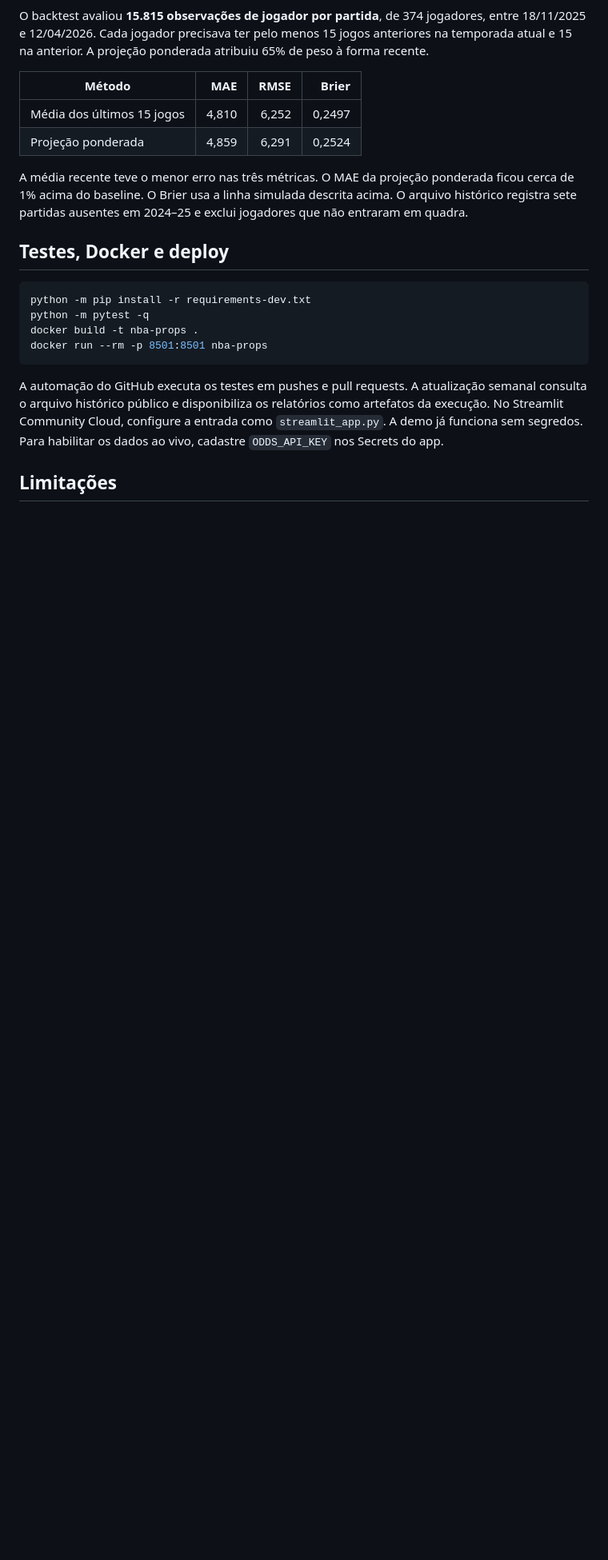
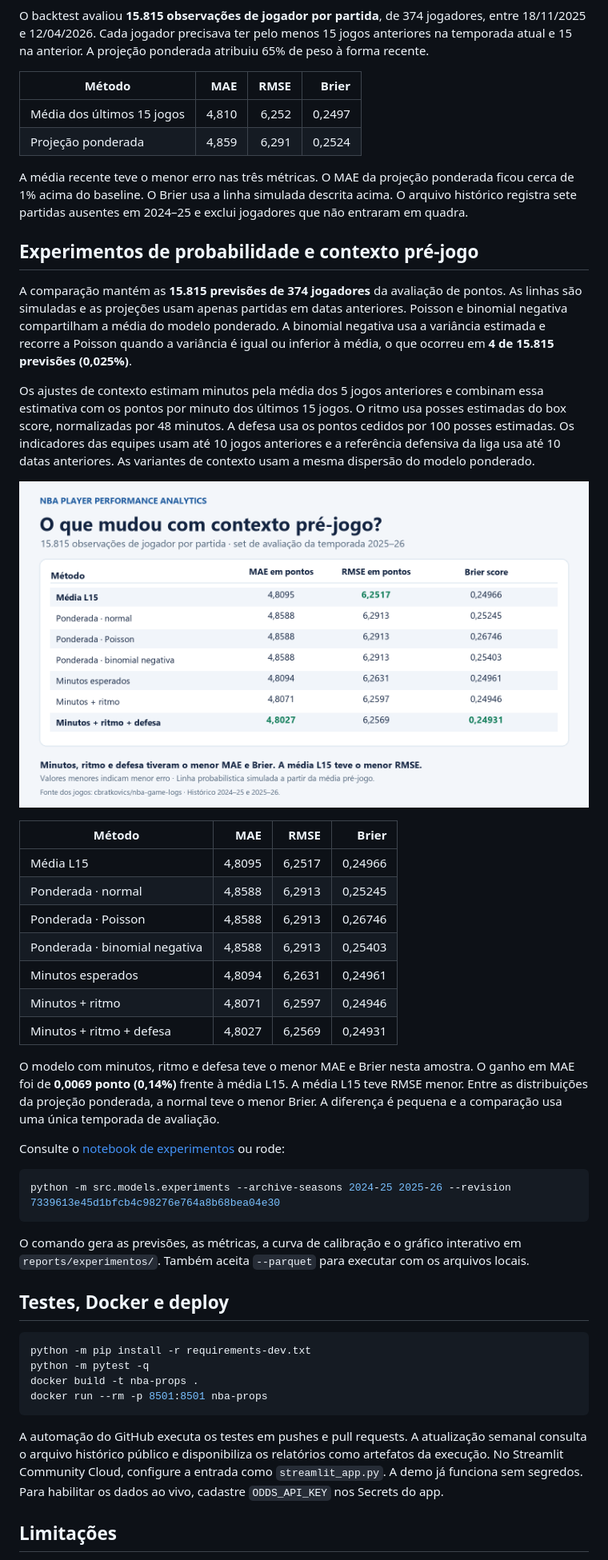
Before and after one commit to SavioBarros/NBA-Props, a Markdown page: README.md, the part around the change. Shown at 80% size. Rendered like a GitHub page; pictures changed too: docs/experimentos-fase4.png (added); blank space fills up the shorter version.

````diff
--- a/README.md
+++ b/README.md
@@ -71,6 +71,34 @@ O backtest avaliou **15.815 observações de jogador por partida**, de 374 jogad
 
 A média recente teve o menor erro nas três métricas. O MAE da projeção ponderada ficou cerca de 1% acima do baseline. O Brier usa a linha simulada descrita acima. O arquivo histórico registra sete partidas ausentes em 2024–25 e exclui jogadores que não entraram em quadra.
 
+## Experimentos de probabilidade e contexto pré-jogo
+
+A comparação mantém as **15.815 previsões de 374 jogadores** da avaliação de pontos. As linhas são simuladas e as projeções usam apenas partidas em datas anteriores. Poisson e binomial negativa compartilham a média do modelo ponderado. A binomial negativa usa a variância estimada e recorre a Poisson quando a variância é igual ou inferior à média, o que ocorreu em **4 de 15.815 previsões (0,025%)**.
+
+Os ajustes de contexto estimam minutos pela média dos 5 jogos anteriores e combinam essa estimativa com os pontos por minuto dos últimos 15 jogos. O ritmo usa posses estimadas do box score, normalizadas por 48 minutos. A defesa usa os pontos cedidos por 100 posses estimadas. Os indicadores das equipes usam até 10 jogos anteriores e a referência defensiva da liga usa até 10 datas anteriores. As variantes de contexto usam a mesma dispersão do modelo ponderado.
+
+![Resultados dos experimentos com distribuições discretas e contexto pré-jogo](docs/experimentos-fase4.png)
+
+| Método | MAE | RMSE | Brier |
+|---|---:|---:|---:|
+| Média L15 | 4,8095 | 6,2517 | 0,24966 |
+| Ponderada · normal | 4,8588 | 6,2913 | 0,25245 |
+| Ponderada · Poisson | 4,8588 | 6,2913 | 0,26746 |
+| Ponderada · binomial negativa | 4,8588 | 6,2913 | 0,25403 |
+| Minutos esperados | 4,8094 | 6,2631 | 0,24961 |
+| Minutos + ritmo | 4,8071 | 6,2597 | 0,24946 |
+| Minutos + ritmo + defesa | 4,8027 | 6,2569 | 0,24931 |
+
+O modelo com minutos, ritmo e defesa teve o menor MAE e Brier nesta amostra. O ganho em MAE foi de **0,0069 ponto (0,14%)** frente à média L15. A média L15 teve RMSE menor. Entre as distribuições da projeção ponderada, a normal teve o menor Brier. A diferença é pequena e a comparação usa uma única temporada de avaliação.
+
+Consulte o [notebook de experimentos](notebooks/02_experimentos.ipynb) ou rode:
+
+```bash
+python -m src.models.experiments --archive-seasons 2024-25 2025-26 --revision 7339613e45d1bfcb4c98276e764a8b68bea04e30
+```
+
+O comando gera as previsões, as métricas, a curva de calibração e o gráfico interativo em `reports/experimentos/`. Também aceita `--parquet` para executar com os arquivos locais.
+
 ## Testes, Docker e deploy
 
 ```bash
````
Also changed, not shown: CHANGELOG.md (+2 -0 lines), 6 other files.
